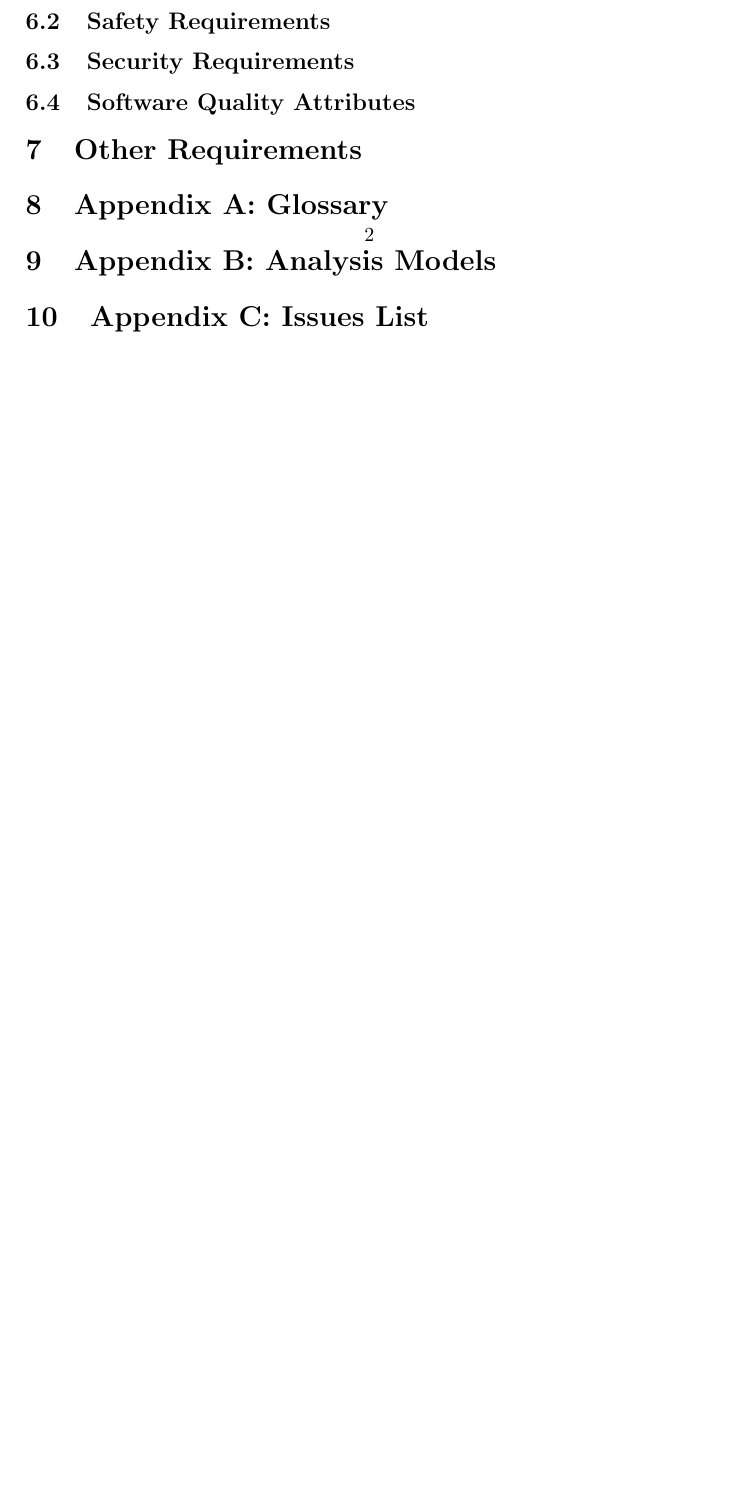
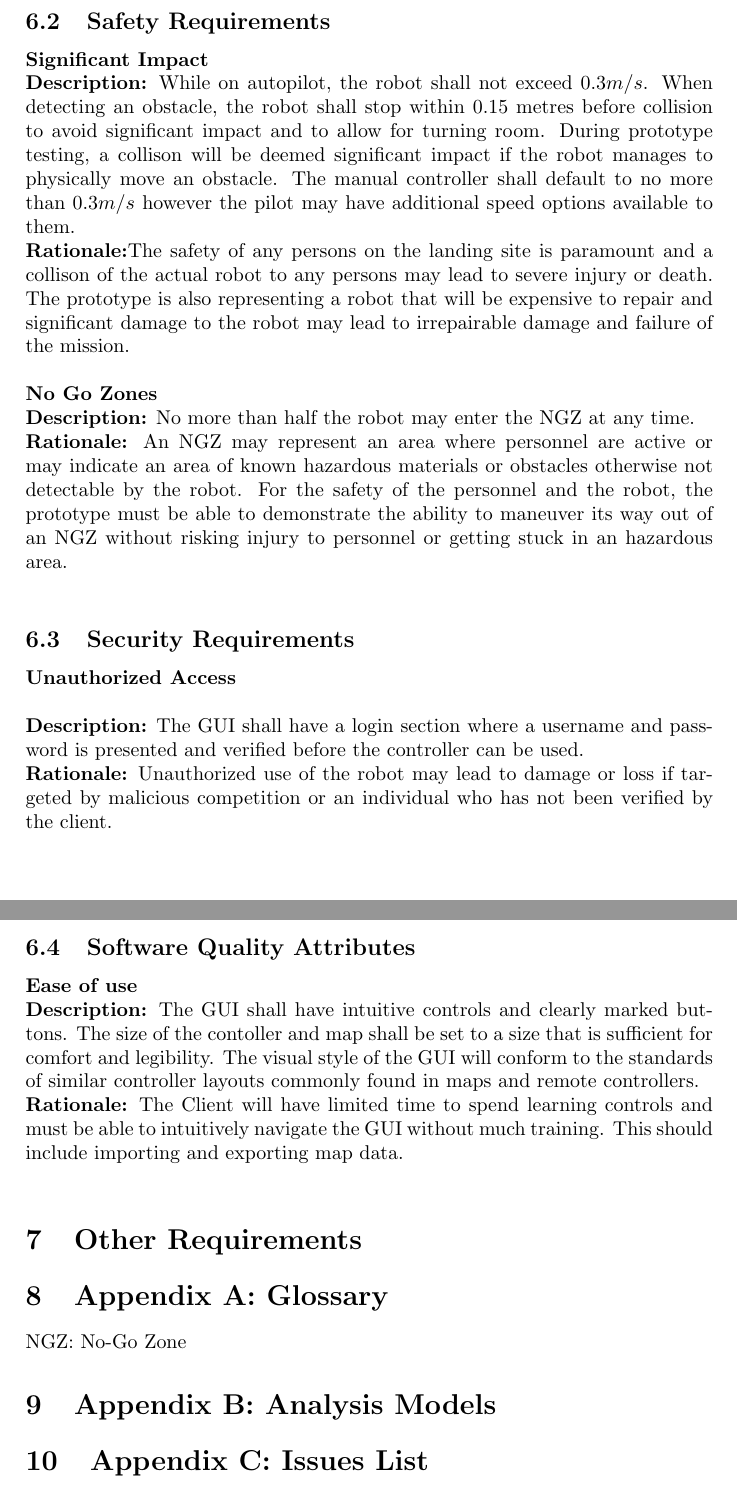
Before and after one commit to benwinding/latelejos, a LaTeX document (Documentation/SRS/SRS.tex): part of page 3 of 3 before the commit and two parts of pages 4 and 5 of 5 after it, the two joined at a grey line, cut so that both start at the same text, the shorter picture padded with empty space. Compiled offline with pdfLaTeX.

Commit message:
Sean added Some parts of SRS
Non-functional requirements updated
added term to glossary

```diff
--- a/Documentation/SRS/SRS.tex
+++ b/Documentation/SRS/SRS.tex
@@ -5,7 +5,7 @@
 \usepackage{amsfonts}
 \usepackage{amssymb}
 \usepackage{graphicx}
-
+\setlength\parindent{0pt}
 \begin{document}
 
 	\begin{titlepage}
@@ -61,10 +70,27 @@
 	\subsection{Safety Requirements}
+		\textbf {Significant Impact}\\
+		\textbf {Description:} While on autopilot, the robot shall not exceed \begin{math}0.3 m/s\end{math}. When detecting an obstacle, the robot shall stop within 0.15 metres before collision to avoid significant impact and to allow for turning room. During prototype testing, a collison will be deemed significant impact if the robot manages to physically move an obstacle. The manual controller shall default to no more than \begin{math}0.3 m/s\end{math} however the pilot may have additional speed options available to them.\\
+		\textbf {Rationale:}The safety of any persons on the landing site is paramount and a collison of the actual robot to any persons may lead to severe injury or death. The prototype is also representing a robot that will be expensive to repair and significant damage to the robot may lead to irrepairable damage and failure of the mission.\\
+
+		\textbf{No Go Zones}\\
+		\textbf {Description:} No more than half the robot may enter the NGZ at any time.\\
+		\textbf{Rationale:} An NGZ may represent an area where personnel are active or may indicate an area of known hazardous materials or obstacles otherwise not detectable by the robot. For the safety of the personnel and the robot, the prototype must be able to demonstrate the ability to maneuver its way out of an NGZ without risking injury to personnel or getting stuck in an hazardous area.\\
 	\subsection{Security Requirements}
+		\textbf {Unauthorized Access}\\
+
+		\textbf {Description:} The GUI shall have a login section where a username and password is presented and verified before the controller can be used.\\
+		\textbf{Rationale:} Unauthorized use of the robot may lead to damage or loss if targeted by malicious competition or an individual who has not been verified by the client.\\
+
 	\subsection{Software Quality Attributes}
+
+		\textbf {Ease of use}\\
+		\textbf {Description:} The GUI shall have intuitive controls and clearly marked buttons. The size of the contoller and map shall be set to a size that is sufficient for comfort and legibility. The visual style of the GUI will conform to the standards of similar controller layouts commonly found in maps and remote controllers.\\
+		\textbf {Rationale:} The Client will have limited time to spend learning controls and must be able to intuitively navigate the GUI without much training. This should include importing and exporting map data.\\
 
 	\section{Other Requirements}
 
 	\section{Appendix A: Glossary}
+		NGZ: No-Go Zone
 
 	\section{Appendix B: Analysis Models}
 
```
Also changed, not shown: Documentation/SRS/SRS.pdf, Documentation/SRS/SRS.tex (9 more changed lines).
